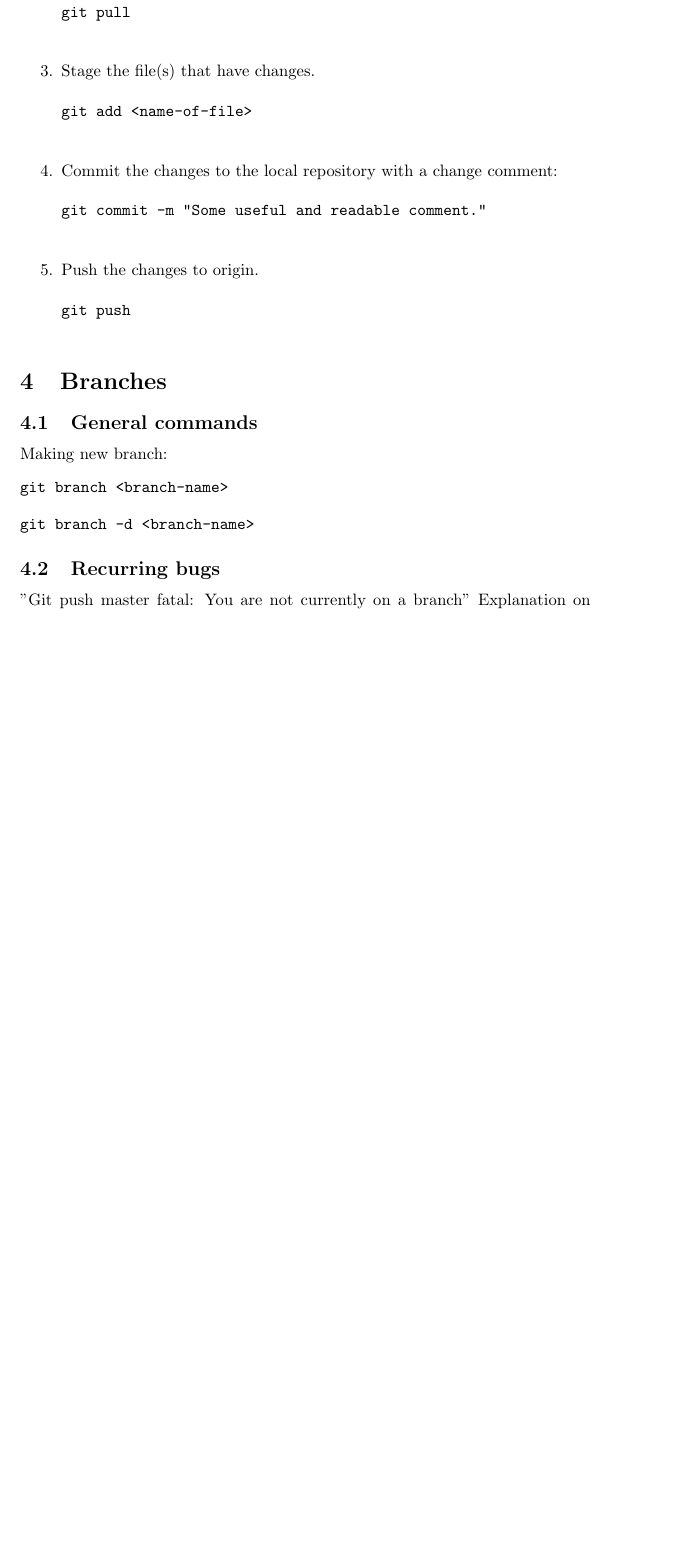
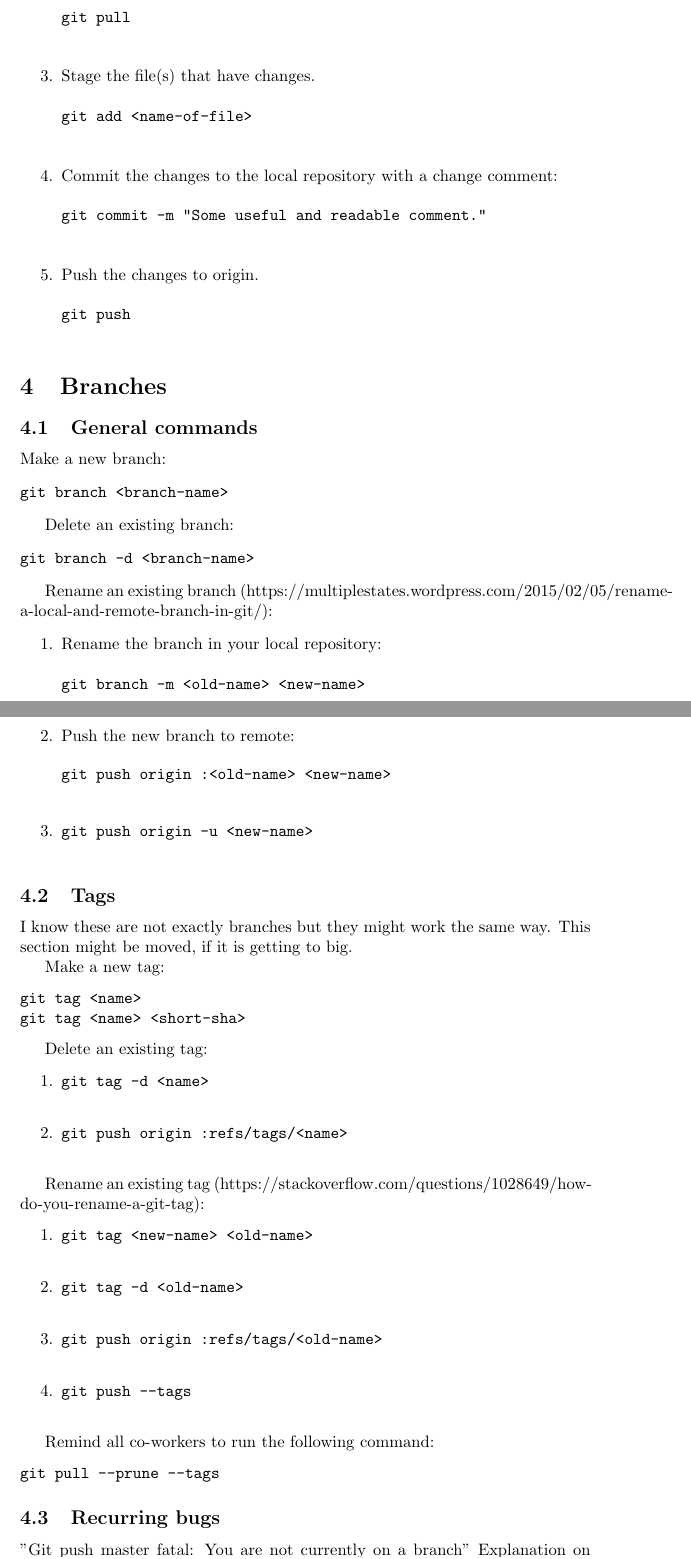
Before and after one commit to digital-work/git-documentation, a LaTeX document (main.tex): part of page 5 of 5 before the commit and two parts of pages 5 and 6 of 7 after it, the two joined at a grey line, cut so that both start at the same text, the shorter picture padded with empty space. Compiled offline with pdfLaTeX.

Commit message:
How to create, remove and change branches and flags. How to delete a remote location from the repository.

```diff
--- a/main.tex
+++ b/main.tex
@@ -154,13 +158,77 @@ git push
 \section{Branches}
 
 \subsection{General commands}
-Making new branch:
+
+Make a new branch:
 \begin{verbatim}
 git branch <branch-name>
 \end{verbatim}
 
+Delete an existing branch:
 \begin{verbatim}
 git branch -d <branch-name>
+\end{verbatim}
+
+Rename an existing branch (https://multiplestates.wordpress.com/2015/02/05/rename-a-local-and-remote-branch-in-git/):
+\begin{enumerate}
+    \item Rename the branch in your local repository:
+    \begin{verbatim}
+git branch -m <old-name> <new-name>
+    \end{verbatim}
+    \item Push the new branch to remote:
+    \begin{verbatim}
+git push origin :<old-name> <new-name>
+    \end{verbatim}
+    \item
+    \begin{verbatim}
+git push origin -u <new-name>
+    \end{verbatim}
+\end{enumerate}
+
+\subsection{Tags}
+I know these are not exactly branches but they might work the same way. This section might be moved, if it is getting to big.
+
+Make a new tag:
+\begin{verbatim}
+git tag <name>
+git tag <name> <short-sha>
+\end{verbatim}
+
+Delete an existing tag:
+\begin{enumerate}
+    \item
+    \begin{verbatim}
+git tag -d <name>
+    \end{verbatim}
+    \item
+    \begin{verbatim}
+git push origin :refs/tags/<name>
+    \end{verbatim}
+\end{enumerate}
+
+Rename an existing tag (https://stackoverflow.com/questions/1028649/how-do-you-rename-a-git-tag):
+\begin{enumerate}
+    \item
+    \begin{verbatim}
+git tag <new-name> <old-name>
+    \end{verbatim}
+    \item
+    \begin{verbatim}
+git tag -d <old-name>
+    \end{verbatim}
+    \item
+    \begin{verbatim}
+git push origin :refs/tags/<old-name>
+    \end{verbatim}
+    \item
+    \begin{verbatim}
+git push --tags
+    \end{verbatim}
+\end{enumerate}
+
+Remind all co-workers to run the following command:
+\begin{verbatim}
+git pull --prune --tags
 \end{verbatim}
 
 \subsection{Recurring bugs}
```
Also changed, not shown: main.tex (4 more changed lines).
